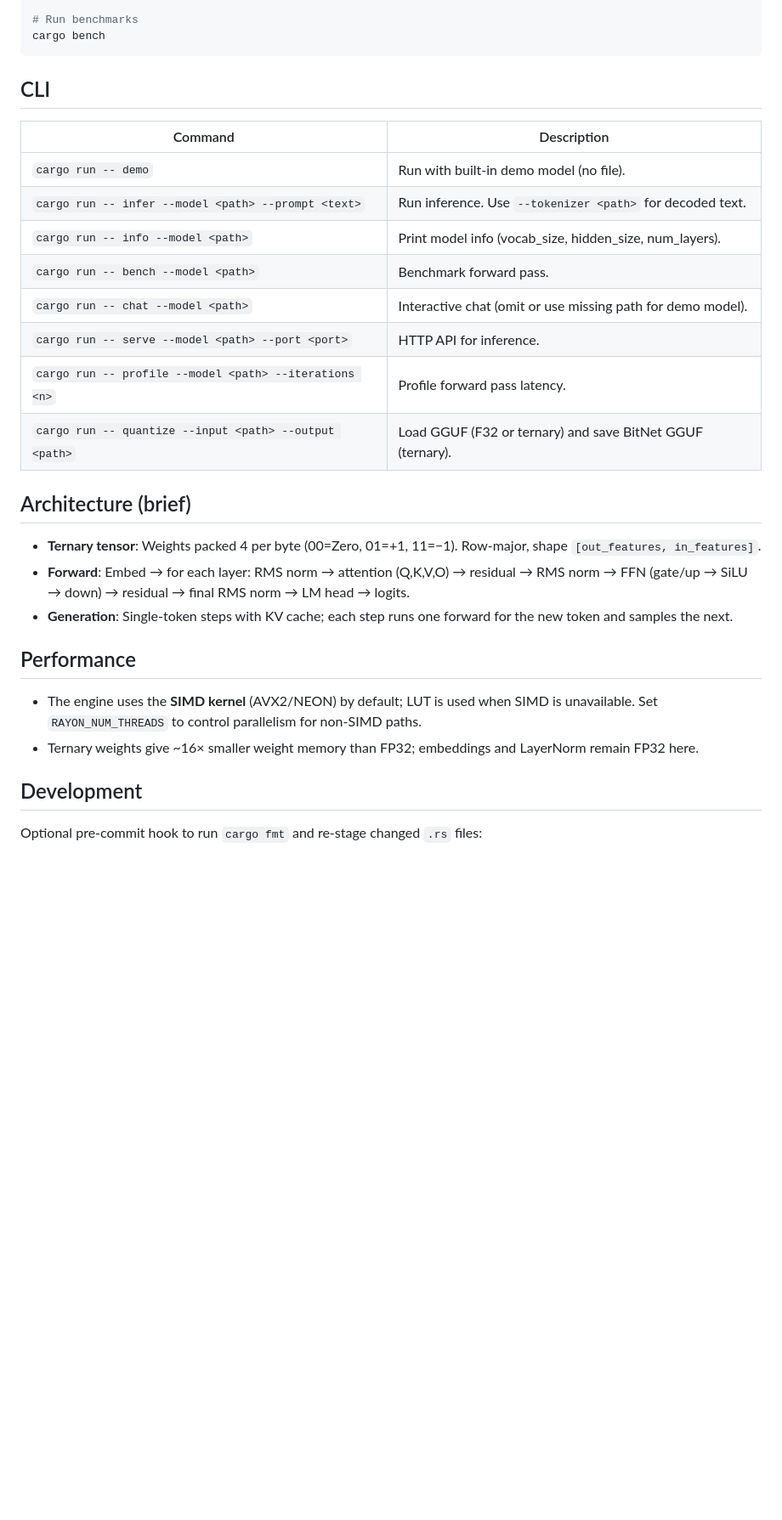
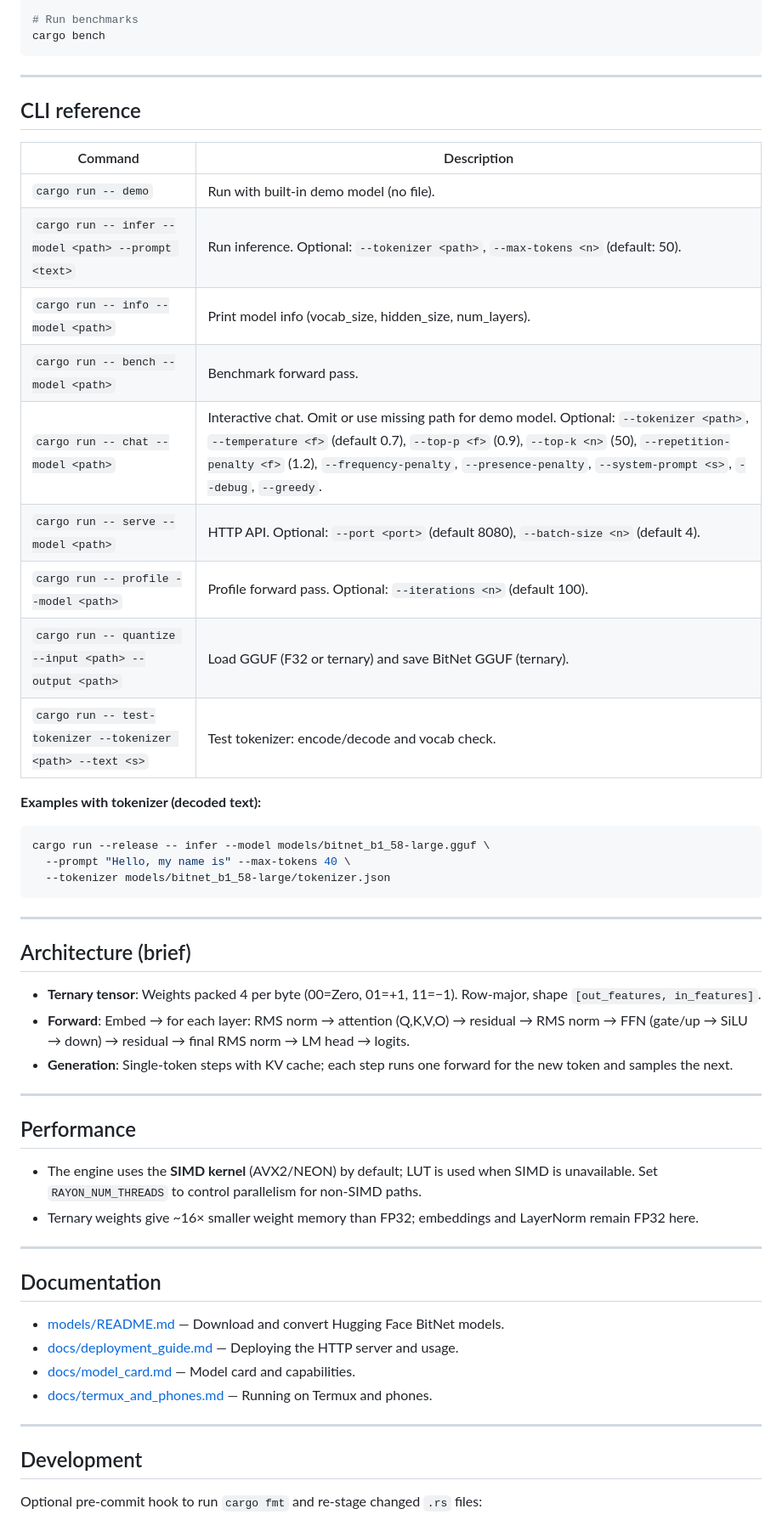
Before and after one commit to hocestnonsatis/BitNet-Oxidized, a Markdown page: README.md, the part around one of its changes. Shown at 85% size. Drawn GitHub-style; blank space fills up the shorter version.

````diff
--- a/README.md
+++ b/README.md
@@ -65,18 +78,31 @@ cargo test
 cargo bench
 ```
 
-## CLI
+---
+
+## CLI reference
 
 | Command | Description |
 |--------|-------------|
 | `cargo run -- demo` | Run with built-in demo model (no file). |
-| `cargo run -- infer --model <path> --prompt <text>` | Run inference. Use `--tokenizer <path>` for decoded text. |
+| `cargo run -- infer --model <path> --prompt <text>` | Run inference. Optional: `--tokenizer <path>`, `--max-tokens <n>` (default: 50). |
 | `cargo run -- info --model <path>` | Print model info (vocab_size, hidden_size, num_layers). |
 | `cargo run -- bench --model <path>` | Benchmark forward pass. |
-| `cargo run -- chat --model <path>` | Interactive chat (omit or use missing path for demo model). |
-| `cargo run -- serve --model <path> --port <port>` | HTTP API for inference. |
-| `cargo run -- profile --model <path> --iterations <n>` | Profile forward pass latency. |
+| `cargo run -- chat --model <path>` | Interactive chat. Omit or use missing path for demo model. Optional: `--tokenizer <path>`, `--temperature <f>` (default 0.7), `--top-p <f>` (0.9), `--top-k <n>` (50), `--repetition-penalty <f>` (1.2), `--frequency-penalty`, `--presence-penalty`, `--system-prompt <s>`, `--debug`, `--greedy`. |
+| `cargo run -- serve --model <path>` | HTTP API. Optional: `--port <port>` (default 8080), `--batch-size <n>` (default 4). |
+| `cargo run -- profile --model <path>` | Profile forward pass. Optional: `--iterations <n>` (default 100). |
 | `cargo run -- quantize --input <path> --output <path>` | Load GGUF (F32 or ternary) and save BitNet GGUF (ternary). |
+| `cargo run -- test-tokenizer --tokenizer <path> --text <s>` | Test tokenizer: encode/decode and vocab check. |
+
+**Examples with tokenizer (decoded text):**
+
+```bash
+cargo run --release -- infer --model models/bitnet_b1_58-large.gguf \
+  --prompt "Hello, my name is" --max-tokens 40 \
+  --tokenizer models/bitnet_b1_58-large/tokenizer.json
+```
+
+---
 
 ## Architecture (brief)
 
@@ -84,10 +110,23 @@ cargo bench
 - **Forward**: Embed → for each layer: RMS norm → attention (Q,K,V,O) → residual → RMS norm → FFN (gate/up → SiLU → down) → residual → final RMS norm → LM head → logits.
 - **Generation**: Single-token steps with KV cache; each step runs one forward for the new token and samples the next.
 
+---
+
 ## Performance
 
 - The engine uses the **SIMD kernel** (AVX2/NEON) by default; LUT is used when SIMD is unavailable. Set `RAYON_NUM_THREADS` to control parallelism for non-SIMD paths.
 - Ternary weights give ~16× smaller weight memory than FP32; embeddings and LayerNorm remain FP32 here.
+
+---
+
+## Documentation
+
+- [models/README.md](models/README.md) — Download and convert Hugging Face BitNet models.
+- [docs/deployment_guide.md](docs/deployment_guide.md) — Deploying the HTTP server and usage.
+- [docs/model_card.md](docs/model_card.md) — Model card and capabilities.
+- [docs/termux_and_phones.md](docs/termux_and_phones.md) — Running on Termux and phones.
+
+---
 
 ## Development
 
````
Also changed, not shown: other parts of README.md (+32 -15 lines).
